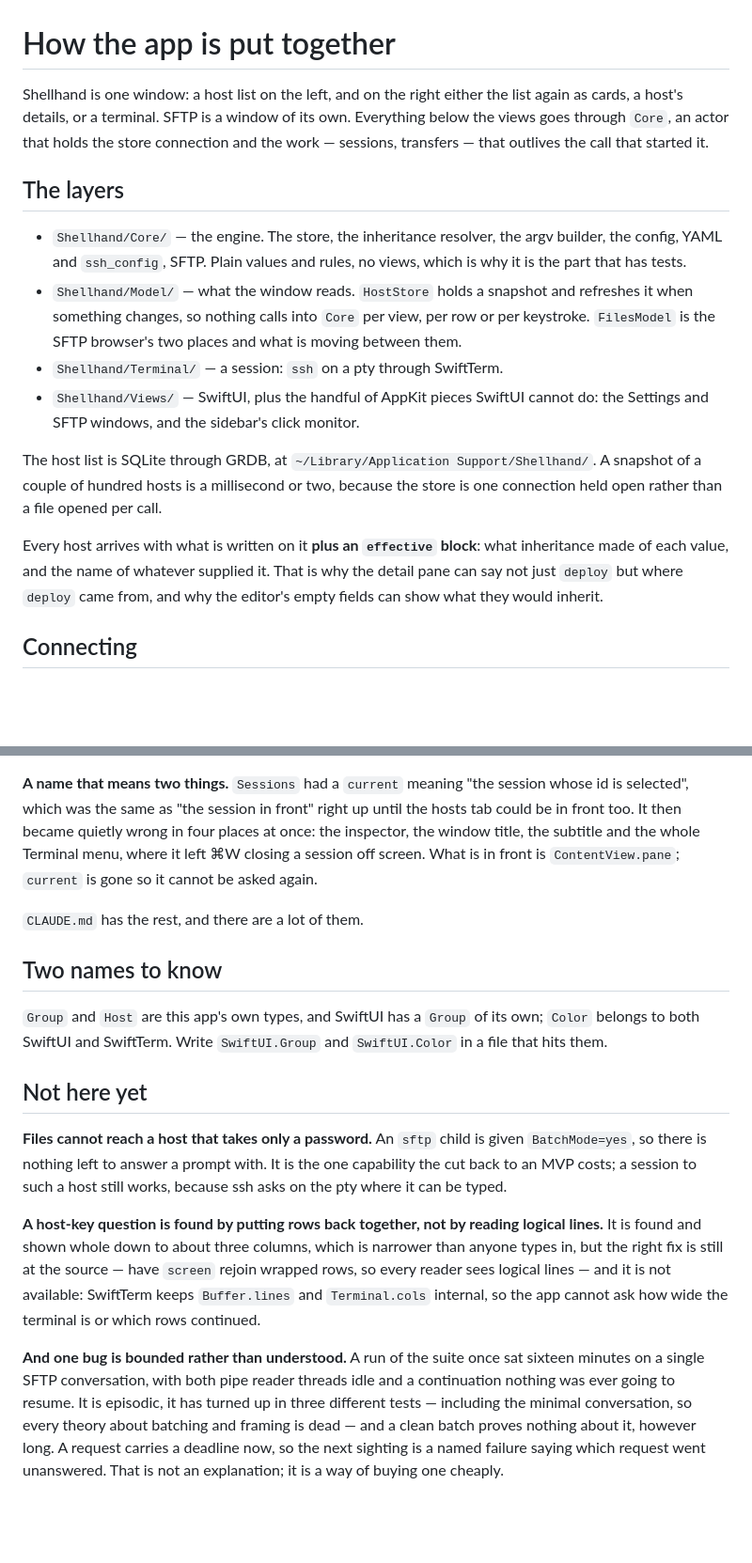
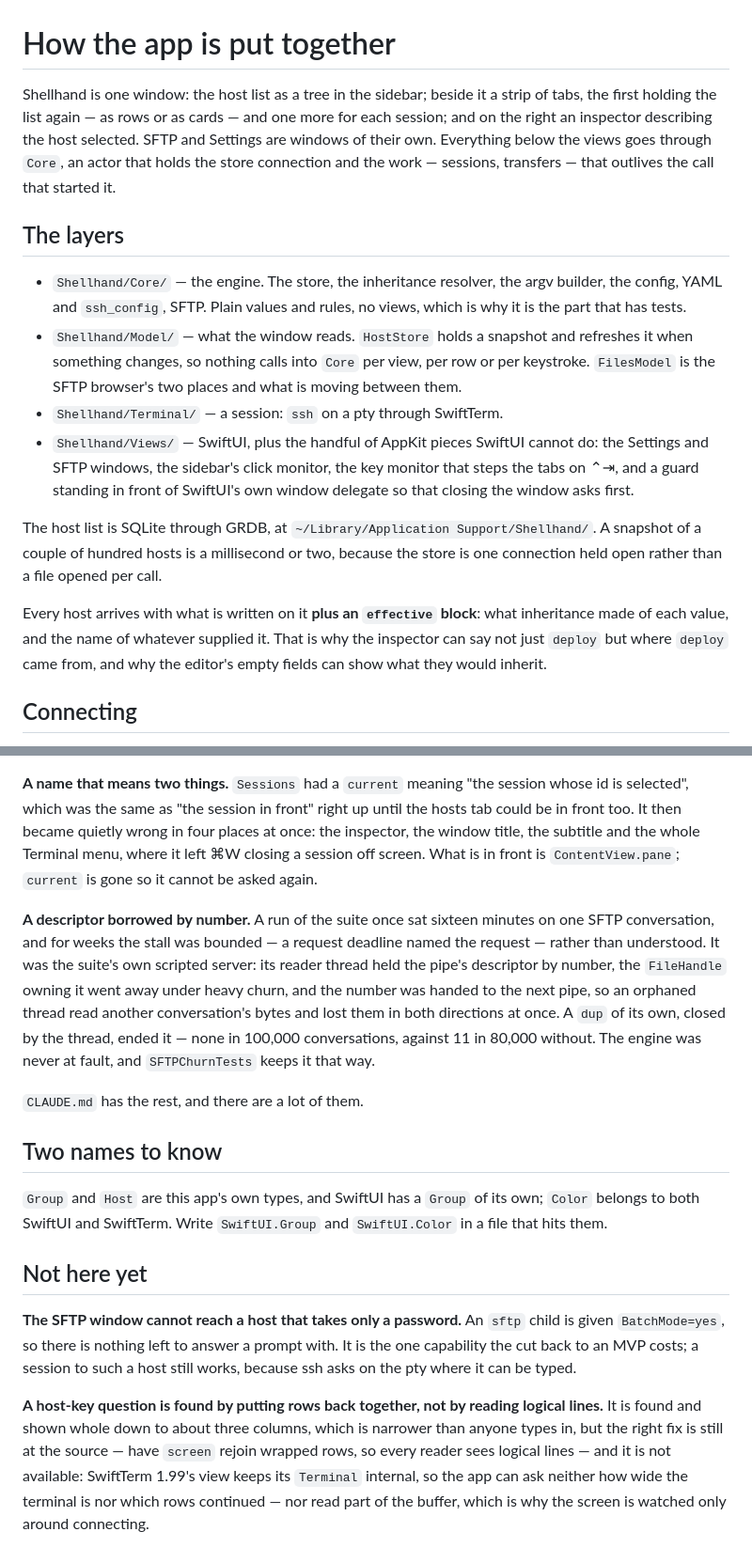
Before and after one commit to cuonggt/shellhand, a Markdown page: docs/architecture.md, 2 parts joined by grey strips. Shown at 94% size. Rendered like a GitHub page; blank space fills up the shorter version.

```diff
--- a/docs/architecture.md
+++ b/docs/architecture.md
@@ -1,10 +1,11 @@
 # How the app is put together
 
-Shellhand is one window: a host list on the left, and on the right either the
-list again as cards, a host's details, or a terminal. SFTP is a window of its
-own. Everything below the views goes through `Core`, an actor that holds the
-store connection and the work — sessions, transfers — that outlives the call
-that started it.
+Shellhand is one window: the host list as a tree in the sidebar; beside it a
+strip of tabs, the first holding the list again — as rows or as cards — and
+one more for each session; and on the right an inspector describing the host
+selected. SFTP and Settings are windows of their own. Everything below the
+views goes through `Core`, an actor that holds the store connection and the
+work — sessions, transfers — that outlives the call that started it.
 
 ## The layers
 
@@ -17,7 +18,9 @@ that started it.
   what is moving between them.
 - `Shellhand/Terminal/` — a session: `ssh` on a pty through SwiftTerm.
 - `Shellhand/Views/` — SwiftUI, plus the handful of AppKit pieces SwiftUI
-  cannot do: the Settings and SFTP windows, and the sidebar's click monitor.
+  cannot do: the Settings and SFTP windows, the sidebar's click monitor, the
+  key monitor that steps the tabs on ⌃⇥, and a guard standing in front of
+  SwiftUI's own window delegate so that closing the window asks first.
 
 The host list is SQLite through GRDB, at
 `~/Library/Application Support/Shellhand/`. A snapshot of a couple of hundred
@@ -26,7 +29,7 @@ rather than a file opened per call.
 
 Every host arrives with what is written on it **plus an `effective` block**:
 what inheritance made of each value, and the name of whatever supplied it.
-That is why the detail pane can say not just `deploy` but where `deploy` came
+That is why the inspector can say not just `deploy` but where `deploy` came
 from, and why the editor's empty fields can show what they would inherit.
 
 ## Connecting
@@ -205,6 +234,17 @@ and the whole Terminal menu, where it left ⌘W closing a session off screen.
 What is in front is `ContentView.pane`; `current` is gone so it cannot be
 asked again.
 
+**A descriptor borrowed by number.** A run of the suite once sat sixteen
+minutes on one SFTP conversation, and for weeks the stall was bounded — a
+request deadline named the request — rather than understood. It was the
+suite's own scripted server: its reader thread held the pipe's descriptor by
+number, the `FileHandle` owning it went away under heavy churn, and the number
+was handed to the next pipe, so an orphaned thread read another
+conversation's bytes and lost them in both directions at once. A `dup` of its
+own, closed by the thread, ended it — none in 100,000 conversations, against
+11 in 80,000 without. The engine was never at fault, and `SFTPChurnTests`
+keeps it that way.
+
 `CLAUDE.md` has the rest, and there are a lot of them.
 
 ## Two names to know
@@ -215,23 +255,16 @@ own; `Color` belongs to both SwiftUI and SwiftTerm. Write `SwiftUI.Group` and
 
 ## Not here yet
 
-**Files cannot reach a host that takes only a password.** An `sftp` child is
-given `BatchMode=yes`, so there is nothing left to answer a prompt with. It is
-the one capability the cut back to an MVP costs; a session to such a host still
-works, because ssh asks on the pty where it can be typed.
+**The SFTP window cannot reach a host that takes only a password.** An `sftp`
+child is given `BatchMode=yes`, so there is nothing left to answer a prompt
+with. It is the one capability the cut back to an MVP costs; a session to such
+a host still works, because ssh asks on the pty where it can be typed.
 
 **A host-key question is found by putting rows back together, not by reading
 logical lines.** It is found and shown whole down to about three columns, which
 is narrower than anyone types in, but the right fix is still at the source —
 have `screen` rejoin wrapped rows, so every reader sees logical lines — and it
-is not available: SwiftTerm keeps `Buffer.lines` and `Terminal.cols` internal,
-so the app cannot ask how wide the terminal is or which rows continued.
-
-**And one bug is bounded rather than understood.** A run of the suite once sat
-sixteen minutes on a single SFTP conversation, with both pipe reader threads
-idle and a continuation nothing was ever going to resume. It is episodic, it
-has turned up in three different tests — including the minimal conversation, so
-every theory about batching and framing is dead — and a clean batch proves
-nothing about it, however long. A request carries a deadline now, so the next
-sighting is a named failure saying which request went unanswered. That is not
-an explanation; it is a way of buying one cheaply.
+is not available: SwiftTerm 1.99's view keeps its `Terminal` internal, so the
+app can ask neither how wide the terminal is nor which rows continued — nor
+read part of the buffer, which is why the screen is watched only around
+connecting.
```
Also changed, not shown: other parts of docs/architecture.md (+40 -14 lines).
